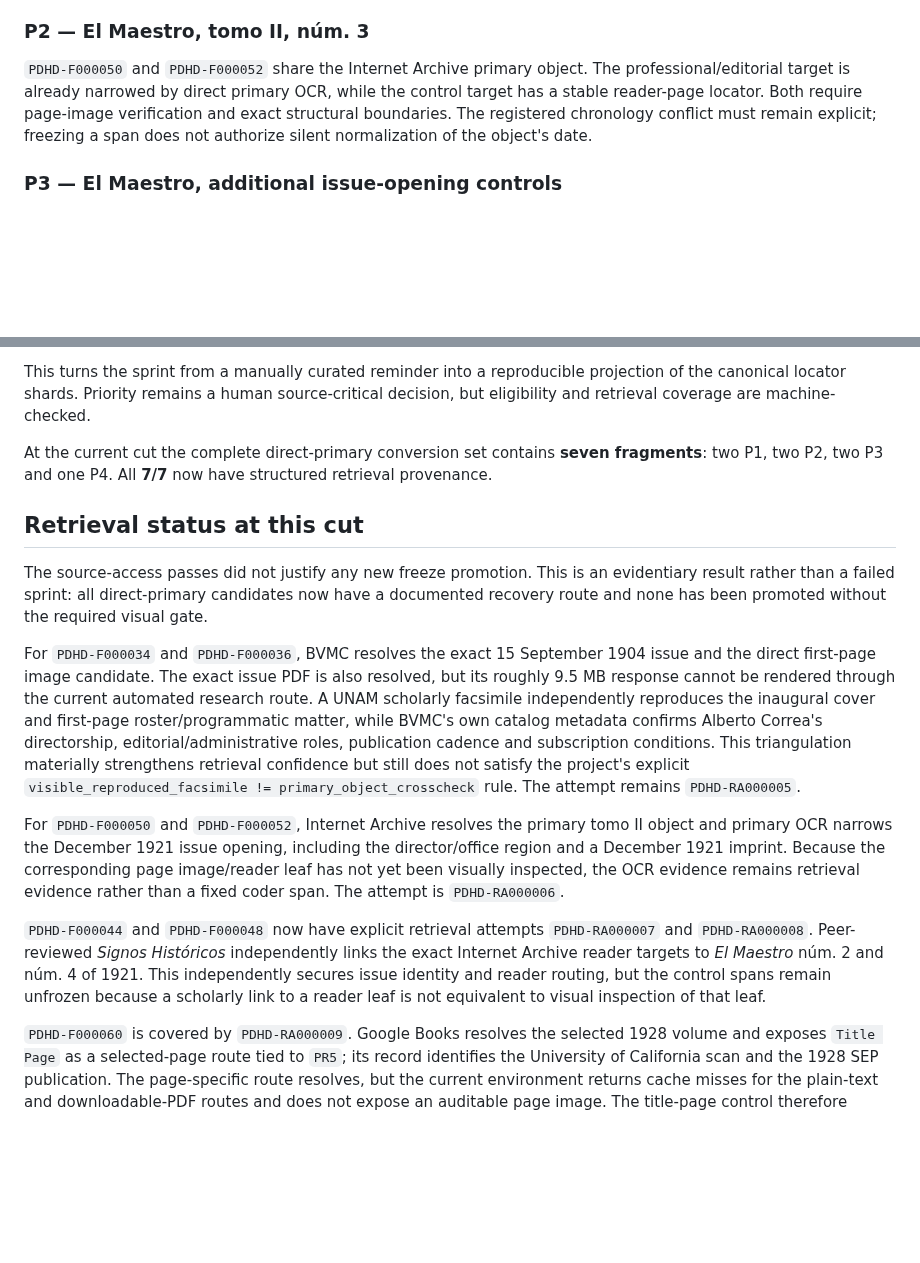
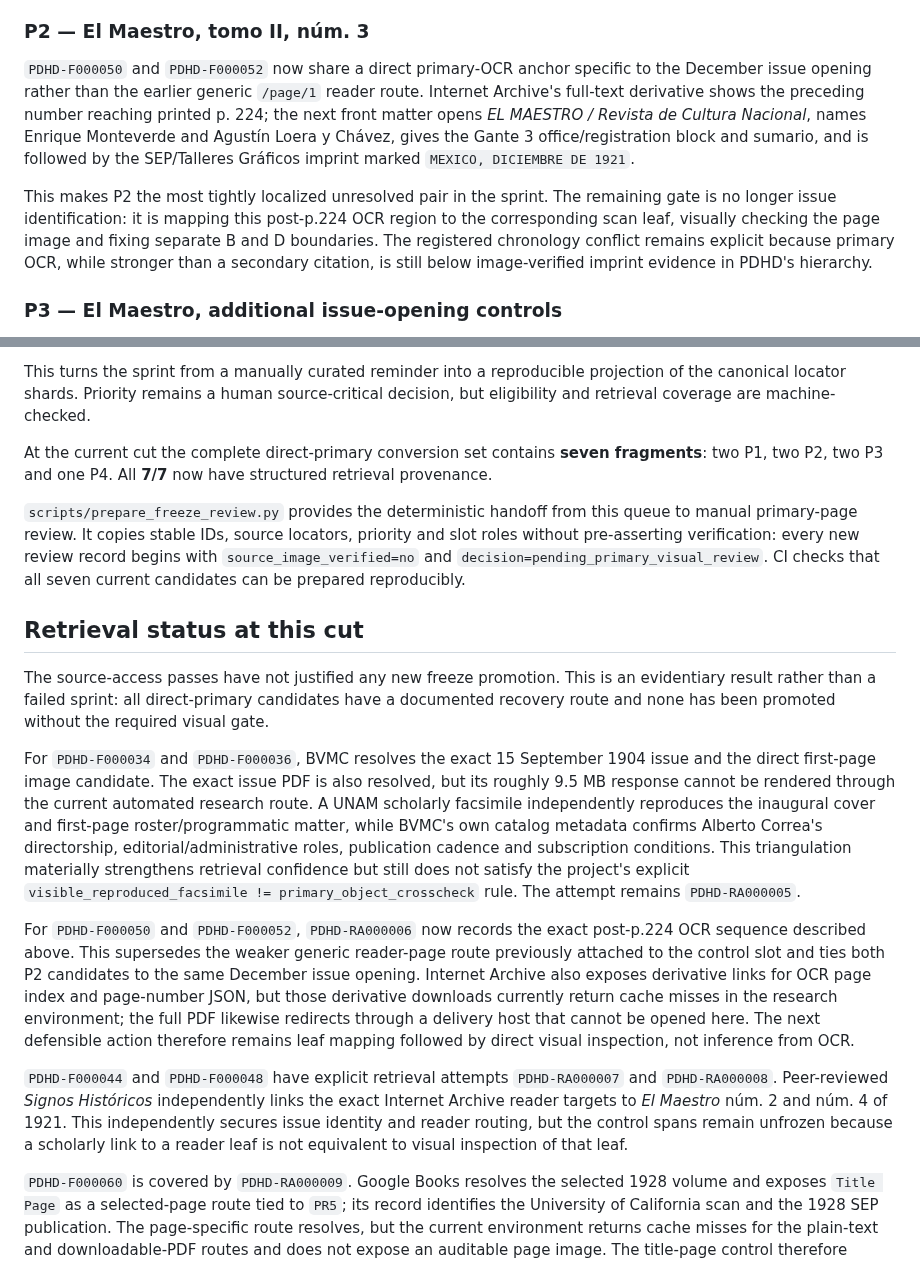
Before and after one commit to fersandovalgtz/practica-docente-historica-digital, a Markdown page: docs/FREEZE_CONVERSION_SPRINT_0_1.md, 2 parts joined by grey strips. Rendered like a GitHub page; blank space fills up the shorter version.

Commit message:
Document exact P2 December OCR anchor

```diff
--- a/docs/FREEZE_CONVERSION_SPRINT_0_1.md
+++ b/docs/FREEZE_CONVERSION_SPRINT_0_1.md
@@ -30,7 +30,9 @@ The machine-readable queue is `data/samples/freeze_conversion_queue_0_1.csv`.
 
 ### P2 — El Maestro, tomo II, núm. 3
 
-`PDHD-F000050` and `PDHD-F000052` share the Internet Archive primary object. The professional/editorial target is already narrowed by direct primary OCR, while the control target has a stable reader-page locator. Both require page-image verification and exact structural boundaries. The registered chronology conflict must remain explicit; freezing a span does not authorize silent normalization of the object's date.
+`PDHD-F000050` and `PDHD-F000052` now share a direct primary-OCR anchor specific to the December issue opening rather than the earlier generic `/page/1` reader route. Internet Archive's full-text derivative shows the preceding number reaching printed p. 224; the next front matter opens *EL MAESTRO / Revista de Cultura Nacional*, names Enrique Monteverde and Agustín Loera y Chávez, gives the Gante 3 office/registration block and sumario, and is followed by the SEP/Talleres Gráficos imprint marked `MEXICO, DICIEMBRE DE 1921`.
+
+This makes P2 the most tightly localized unresolved pair in the sprint. The remaining gate is no longer issue identification: it is mapping this post-p.224 OCR region to the corresponding scan leaf, visually checking the page image and fixing separate B and D boundaries. The registered chronology conflict remains explicit because primary OCR, while stronger than a secondary citation, is still below image-verified imprint evidence in PDHD's hierarchy.
 
 ### P3 — El Maestro, additional issue-opening controls
 
@@ -48,15 +50,17 @@ This turns the sprint from a manually curated reminder into a reproducible proje
 
 At the current cut the complete direct-primary conversion set contains **seven fragments**: two P1, two P2, two P3 and one P4. All **7/7** now have structured retrieval provenance.
 
+`scripts/prepare_freeze_review.py` provides the deterministic handoff from this queue to manual primary-page review. It copies stable IDs, source locators, priority and slot roles without pre-asserting verification: every new review record begins with `source_image_verified=no` and `decision=pending_primary_visual_review`. CI checks that all seven current candidates can be prepared reproducibly.
+
 ## Retrieval status at this cut
 
-The source-access passes did not justify any new freeze promotion. This is an evidentiary result rather than a failed sprint: all direct-primary candidates now have a documented recovery route and none has been promoted without the required visual gate.
+The source-access passes have not justified any new freeze promotion. This is an evidentiary result rather than a failed sprint: all direct-primary candidates have a documented recovery route and none has been promoted without the required visual gate.
 
 For `PDHD-F000034` and `PDHD-F000036`, BVMC resolves the exact 15 September 1904 issue and the direct first-page image candidate. The exact issue PDF is also resolved, but its roughly 9.5 MB response cannot be rendered through the current automated research route. A UNAM scholarly facsimile independently reproduces the inaugural cover and first-page roster/programmatic matter, while BVMC's own catalog metadata confirms Alberto Correa's directorship, editorial/administrative roles, publication cadence and subscription conditions. This triangulation materially strengthens retrieval confidence but still does not satisfy the project's explicit `visible_reproduced_facsimile != primary_object_crosscheck` rule. The attempt remains `PDHD-RA000005`.
 
-For `PDHD-F000050` and `PDHD-F000052`, Internet Archive resolves the primary tomo II object and primary OCR narrows the December 1921 issue opening, including the director/office region and a December 1921 imprint. Because the corresponding page image/reader leaf has not yet been visually inspected, the OCR evidence remains retrieval evidence rather than a fixed coder span. The attempt is `PDHD-RA000006`.
+For `PDHD-F000050` and `PDHD-F000052`, `PDHD-RA000006` now records the exact post-p.224 OCR sequence described above. This supersedes the weaker generic reader-page route previously attached to the control slot and ties both P2 candidates to the same December issue opening. Internet Archive also exposes derivative links for OCR page index and page-number JSON, but those derivative downloads currently return cache misses in the research environment; the full PDF likewise redirects through a delivery host that cannot be opened here. The next defensible action therefore remains leaf mapping followed by direct visual inspection, not inference from OCR.
 
-`PDHD-F000044` and `PDHD-F000048` now have explicit retrieval attempts `PDHD-RA000007` and `PDHD-RA000008`. Peer-reviewed *Signos Históricos* independently links the exact Internet Archive reader targets to *El Maestro* núm. 2 and núm. 4 of 1921. This independently secures issue identity and reader routing, but the control spans remain unfrozen because a scholarly link to a reader leaf is not equivalent to visual inspection of that leaf.
+`PDHD-F000044` and `PDHD-F000048` have explicit retrieval attempts `PDHD-RA000007` and `PDHD-RA000008`. Peer-reviewed *Signos Históricos* independently links the exact Internet Archive reader targets to *El Maestro* núm. 2 and núm. 4 of 1921. This independently secures issue identity and reader routing, but the control spans remain unfrozen because a scholarly link to a reader leaf is not equivalent to visual inspection of that leaf.
 
 `PDHD-F000060` is covered by `PDHD-RA000009`. Google Books resolves the selected 1928 volume and exposes `Title Page` as a selected-page route tied to `PR5`; its record identifies the University of California scan and the 1928 SEP publication. The page-specific route resolves, but the current environment returns cache misses for the plain-text and downloadable-PDF routes and does not expose an auditable page image. The title-page control therefore remains correctly at `locator_candidate`.
 
```
